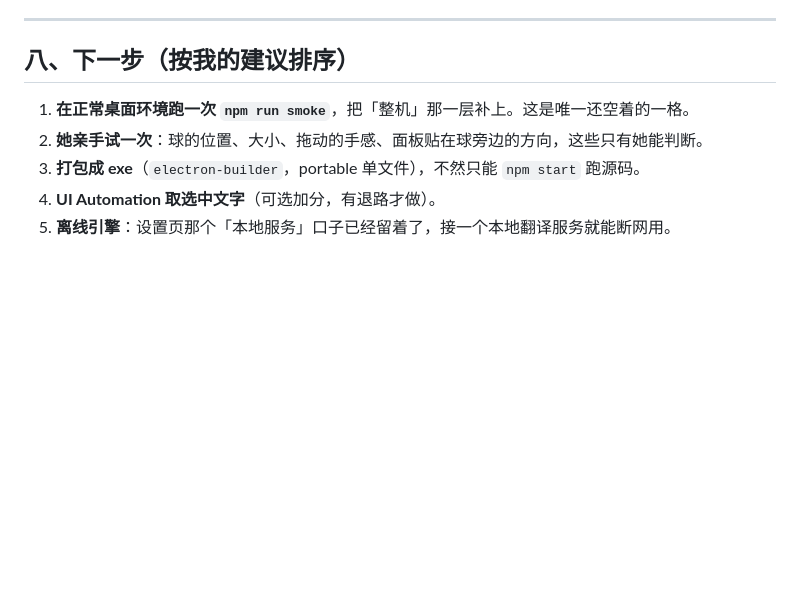
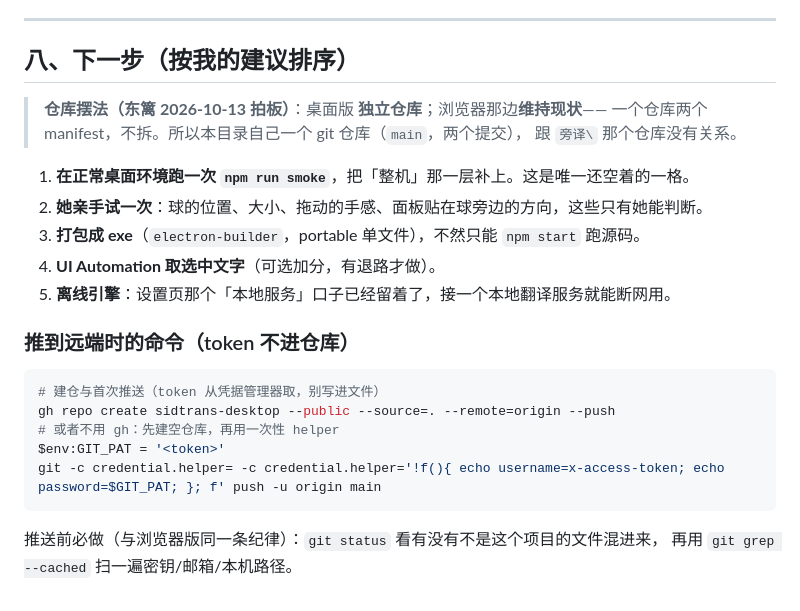
Before and after one commit to Elysia07291207/sidtrans-desktop, a Markdown page: 边界与设计_20261013.md, the part around the change. GitHub-like rendering; blank space fills up the shorter version.

Commit message:
docs: 记下仓库摆法的决定（桌面版独立仓库；浏览器维持一个仓库两个 manifest）+ 远端推送命令

````diff
--- a/边界与设计_20261013.md
+++ b/边界与设计_20261013.md
@@ -148,8 +148,25 @@ FlashTrans 是 Tauri（Rust）。这一版选 Electron，理由很实际：
 
 ## 八、下一步（按我的建议排序）
 
+> **仓库摆法（东篱 2026-10-13 拍板）**：桌面版 **独立仓库**；浏览器那边**维持现状**——
+> 一个仓库两个 manifest，不拆。所以本目录自己一个 git 仓库（`main`，两个提交），
+> 跟 `旁译\` 那个仓库没有关系。
+
 1. **在正常桌面环境跑一次 `npm run smoke`**，把「整机」那一层补上。这是唯一还空着的一格。
 2. **她亲手试一次**：球的位置、大小、拖动的手感、面板贴在球旁边的方向，这些只有她能判断。
 3. **打包成 exe**（`electron-builder`，portable 单文件），不然只能 `npm start` 跑源码。
 4. **UI Automation 取选中文字**（可选加分，有退路才做）。
 5. **离线引擎**：设置页那个「本地服务」口子已经留着了，接一个本地翻译服务就能断网用。
+
+### 推到远端时的命令（token 不进仓库）
+
+```powershell
+# 建仓与首次推送（token 从凭据管理器取，别写进文件）
+gh repo create sidtrans-desktop --public --source=. --remote=origin --push
+# 或者不用 gh：先建空仓库，再用一次性 helper
+$env:GIT_PAT = '<token>'
+git -c credential.helper= -c credential.helper='!f(){ echo username=x-access-token; echo password=$GIT_PAT; }; f' push -u origin main
+```
+
+推送前必做（与浏览器版同一条纪律）：`git status` 看有没有不是这个项目的文件混进来，
+再用 `git grep --cached` 扫一遍密钥/邮箱/本机路径。
````
